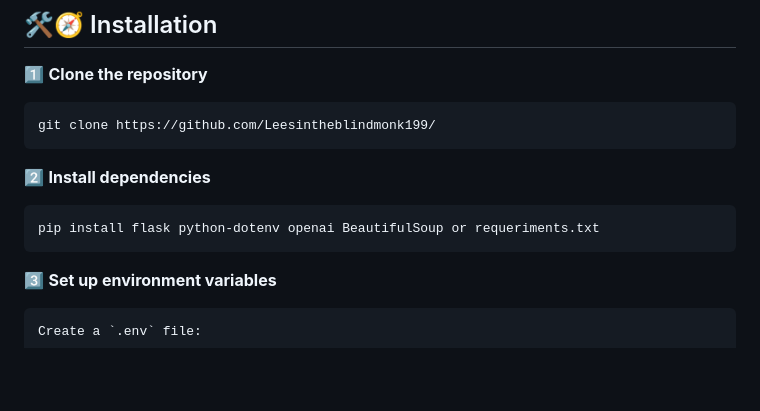
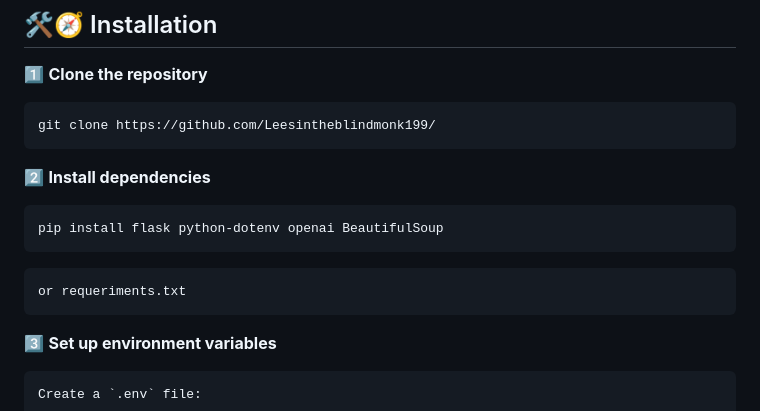
Before and after one commit to Leesintheblindmonk1999/OEPE-Onto-Exoprotonic-Engine-V1, a Markdown page: Readme.md, the part around the change. GitHub-like rendering; blank space fills up the shorter version.

````diff
--- a/Readme.md
+++ b/Readme.md
@@ -72,9 +72,11 @@ git clone https://github.com/Leesintheblindmonk199/
 
 2️⃣ **Install dependencies**
 ```
-pip install flask python-dotenv openai BeautifulSoup or requeriments.txt
+pip install flask python-dotenv openai BeautifulSoup
 ```
-
+```
+or requeriments.txt
+```
 3️⃣ **Set up environment variables**
 ```
 Create a `.env` file:
````
